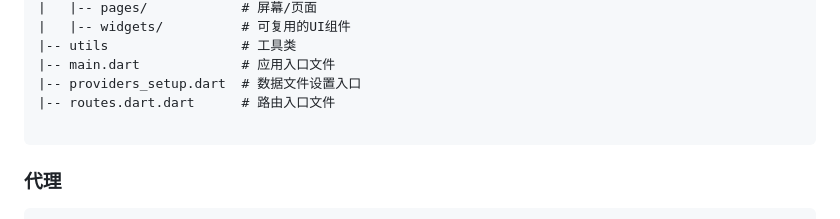
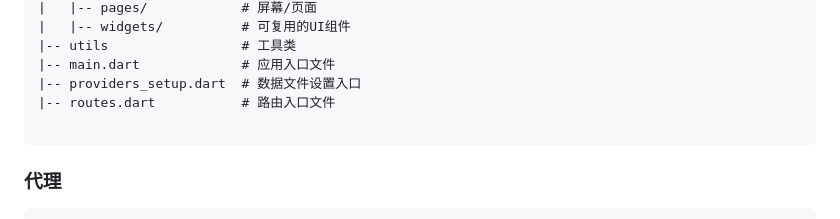
Before and after one commit to sj-distributor/flutter_temp, a Markdown page: README.md, the part around the change. Rendered like a GitHub page.

Commit message:
- 修改README.md文件内容

````diff
--- a/README.md
+++ b/README.md
@@ -126,7 +126,7 @@ lib/
 |-- utils                 # 工具类
 |-- main.dart             # 应用入口文件
 |-- providers_setup.dart  # 数据文件设置入口
-|-- routes.dart.dart      # 路由入口文件
+|-- routes.dart           # 路由入口文件
 
 ```
 ### 代理
````
